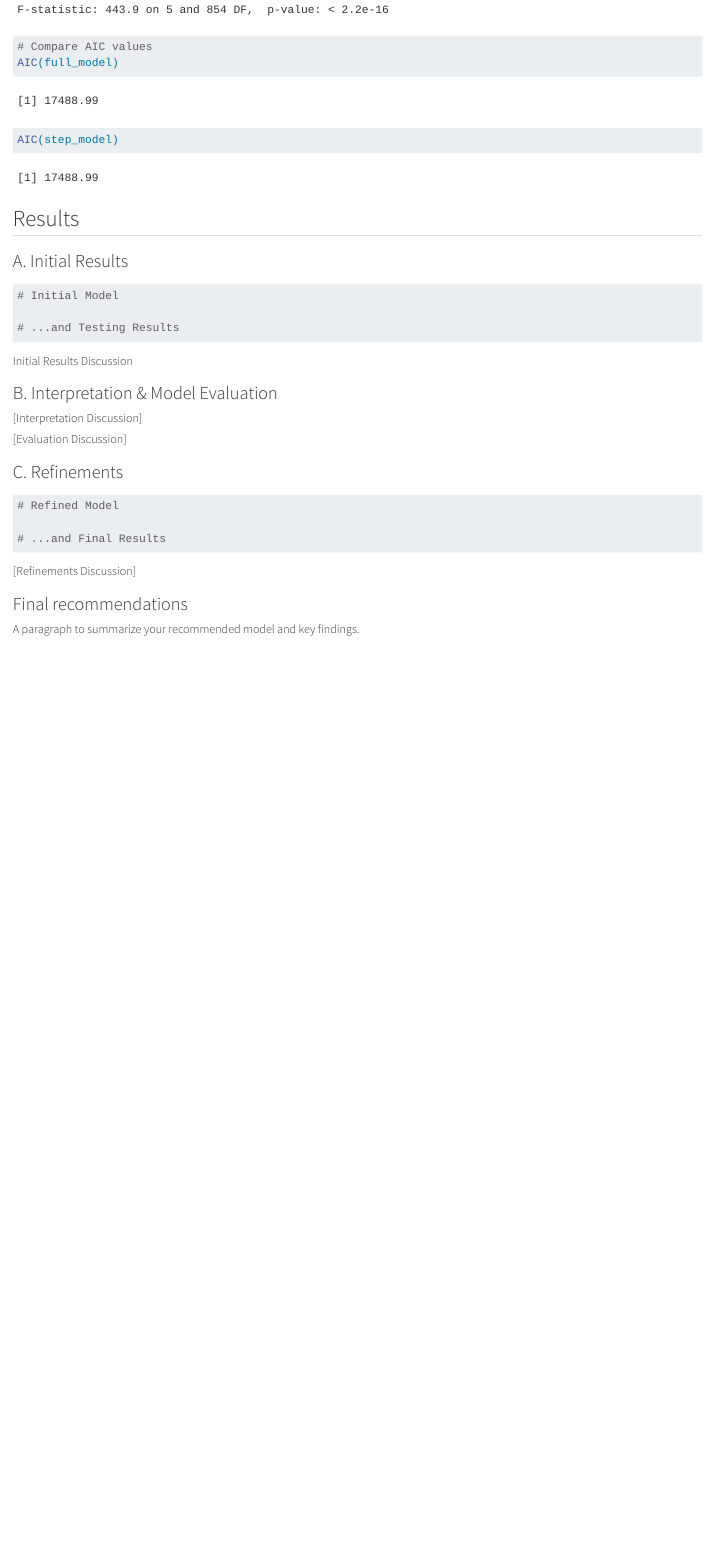
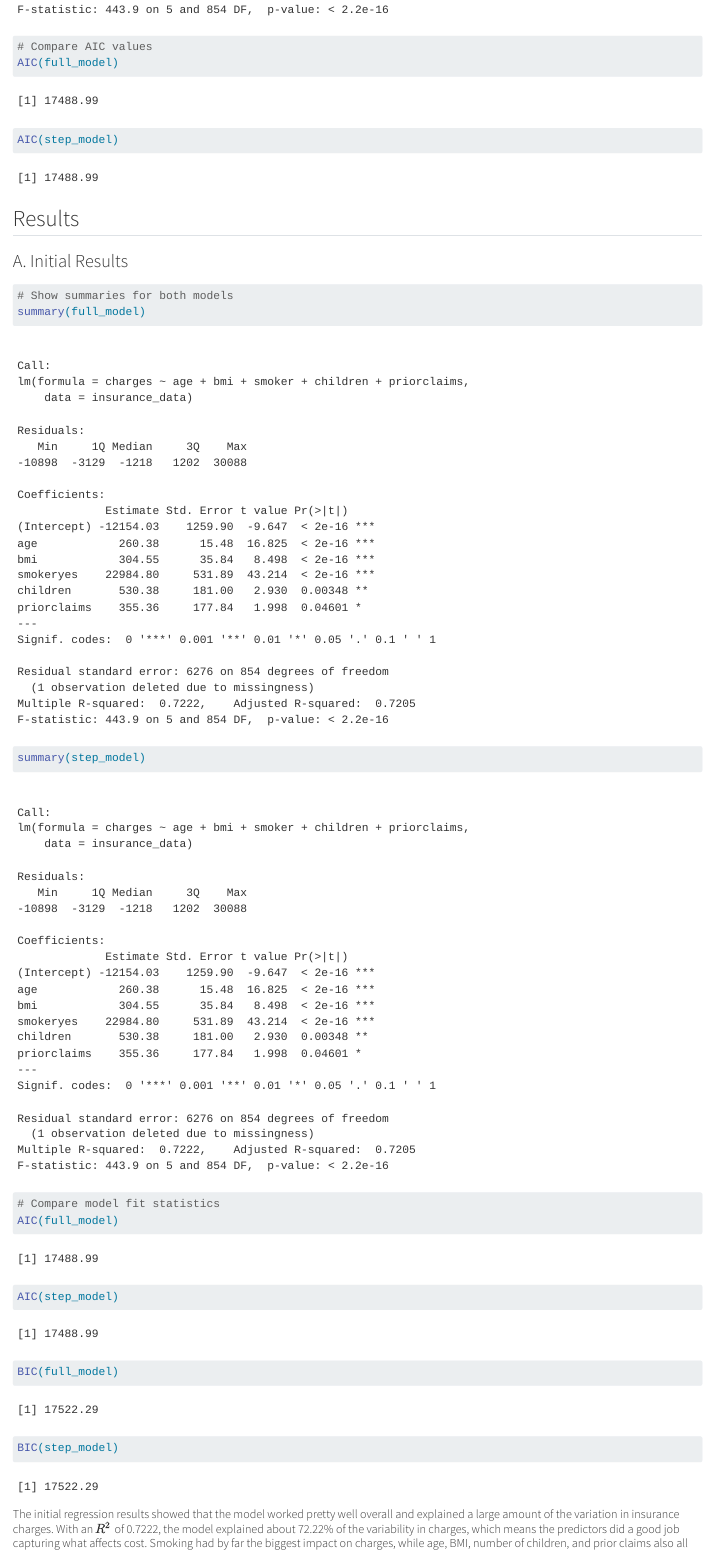
Before and after one commit to tjg311/Stat380-Activity2, a Quarto document (Stat380Assignment2.qmd): the page in a window 1100 px wide, from 5890 px down. Rendered offline with R 4.5, knitr and Pandoc in place of Quarto, with nearby package versions.

Commit message:
Update Stat380Assignment2.qmd

````diff
--- a/Stat380Assignment2.qmd
+++ b/Stat380Assignment2.qmd
@@ -93,21 +93,25 @@
 ### A. Initial Results
 
 ```{r}
+# Show summaries for both models
+summary(full_model)
+summary(step_model)
 
-# Initial Model
-
-# ...and Testing Results
-
-
+# Compare model fit statistics
+AIC(full_model)
+AIC(step_model)
+BIC(full_model)
+BIC(step_model)
 ```
 
-##### Initial Results Discussion
+##### The initial regression results showed that the model worked pretty well overall and explained a large amount of the variation in insurance charges. With an $R^2$ of 0.7222, the model explained about 72.22% of the variability in charges, which means the predictors did a good job capturing what affects cost. Smoking had by far the biggest impact on charges, while age, BMI, number of children, and prior claims also all had positive effects. Since the stepwise model ended up with the exact same AIC and BIC values as the full model, there was no reason to simplify it further, so we kept the full model.
+
 
 ### B. Interpretation & Model Evaluation
 
-##### [Interpretation Discussion]
+##### Looking at the model, all of the predictors had a positive effect on insurance charges. That means as age, BMI, number of children, and prior claims go up, the predicted charges also go up, assuming the other variables stay the same. Smoking had by far the biggest effect in the model, which shows that it is the strongest factor related to higher insurance costs. The other variables still mattered, but not nearly as much as smoking.
 
-##### [Evaluation Discussion]
+##### Overall, the model performed pretty well and explained a good amount of the variation in charges. With an $R^2$ of 0.7222 and an adjusted $R^2$ of 0.7205, the model explained about 72% of the variability in insurance charges, which suggests it did a solid job. The overall model was also highly statistically significant, so the predictors were useful when taken together. Since the stepwise model had the exact same AIC and BIC values as the full model, there was no real benefit to simplifying it, so we kept the full model.
 
 ### C. Refinements
 
````
